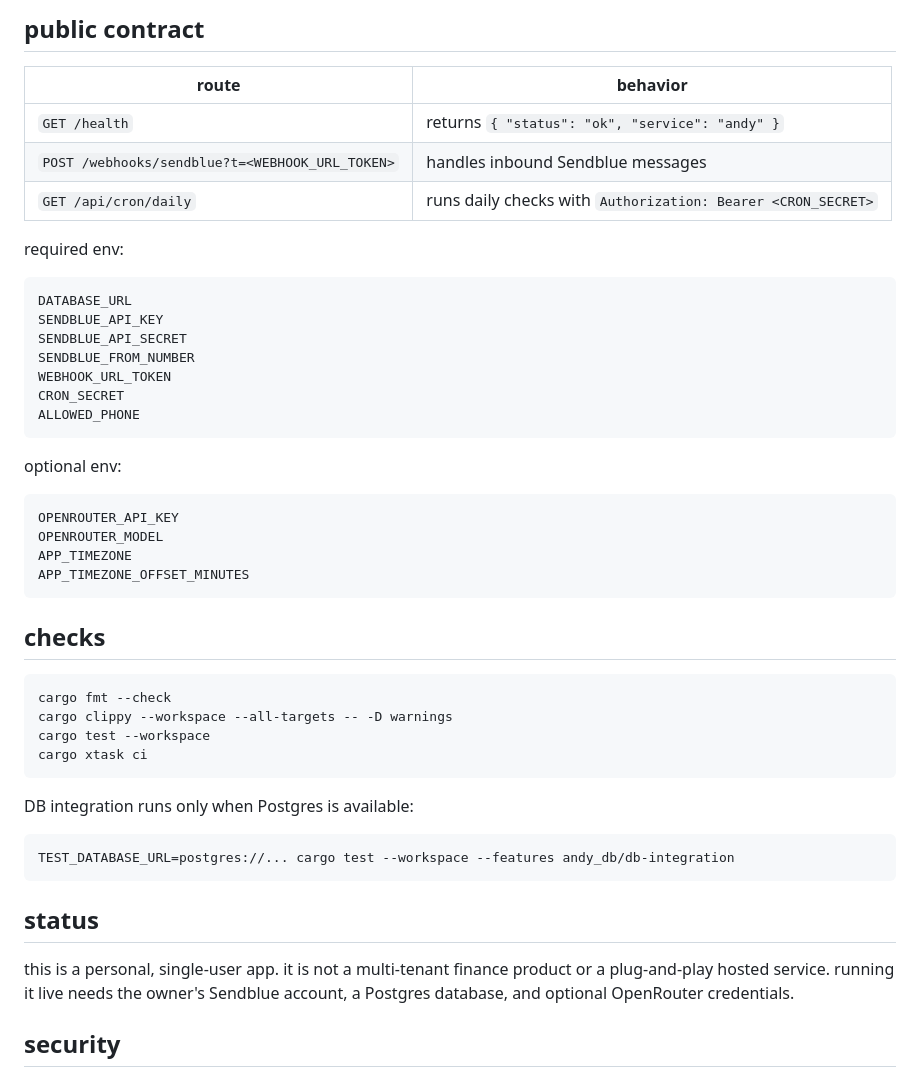
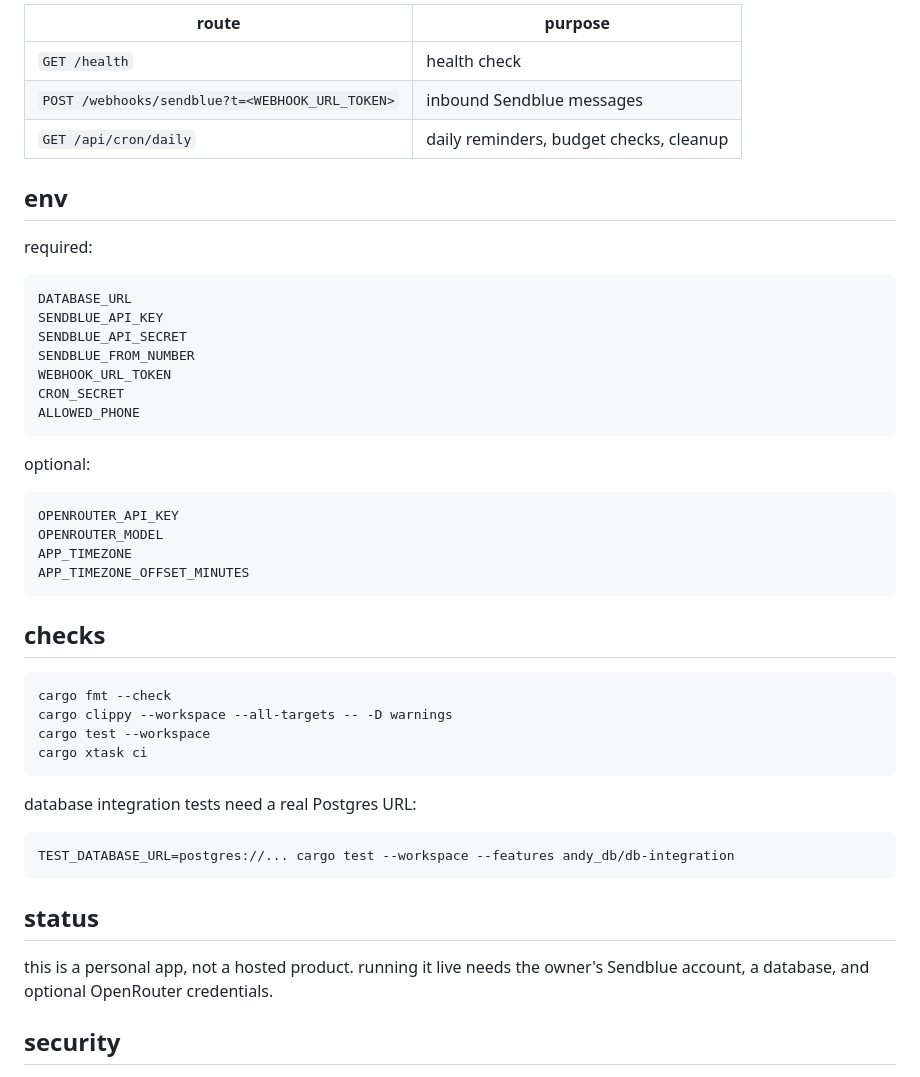
Before and after one commit to ndycode/andy, a Markdown page: README.md, the part around one of its changes. Drawn GitHub-style.

````diff
--- a/README.md
+++ b/README.md
@@ -69,13 +68,13 @@ SQL migration history stays in `packages/db/migrations` so production databases
 
-## public contract
+| route | purpose |
+| --- | --- |
+| `GET /health` | health check |
+| `POST /webhooks/sendblue?t=<WEBHOOK_URL_TOKEN>` | inbound Sendblue messages |
+| `GET /api/cron/daily` | daily reminders, budget checks, cleanup |
 
-| route | behavior |
-| --- | --- |
-| `GET /health` | returns `{ "status": "ok", "service": "andy" }` |
-| `POST /webhooks/sendblue?t=<WEBHOOK_URL_TOKEN>` | handles inbound Sendblue messages |
-| `GET /api/cron/daily` | runs daily checks with `Authorization: Bearer <CRON_SECRET>` |
+## env
 
-required env:
+required:
 
 ```text
 DATABASE_URL
@@ -87,7 +86,7 @@ CRON_SECRET
 ALLOWED_PHONE
 ```
 
-optional env:
+optional:
 
 ```text
 OPENROUTER_API_KEY
@@ -105,7 +104,7 @@ cargo test --workspace
 cargo xtask ci
 ```
 
-DB integration runs only when Postgres is available:
+database integration tests need a real Postgres URL:
 
 ```bash
 TEST_DATABASE_URL=postgres://... cargo test --workspace --features andy_db/db-integration
@@ -113,7 +112,7 @@ TEST_DATABASE_URL=postgres://... cargo test --workspace --features andy_db/db-in
 
 ## status
 
-this is a personal, single-user app. it is not a multi-tenant finance product or a plug-and-play hosted service. running it live needs the owner's Sendblue account, a Postgres database, and optional OpenRouter credentials.
+this is a personal app, not a hosted product. running it live needs the owner's Sendblue account, a database, and optional OpenRouter credentials.
 
 ## security
 
````
Also changed, not shown: other parts of README.md (+40 -41 lines).
